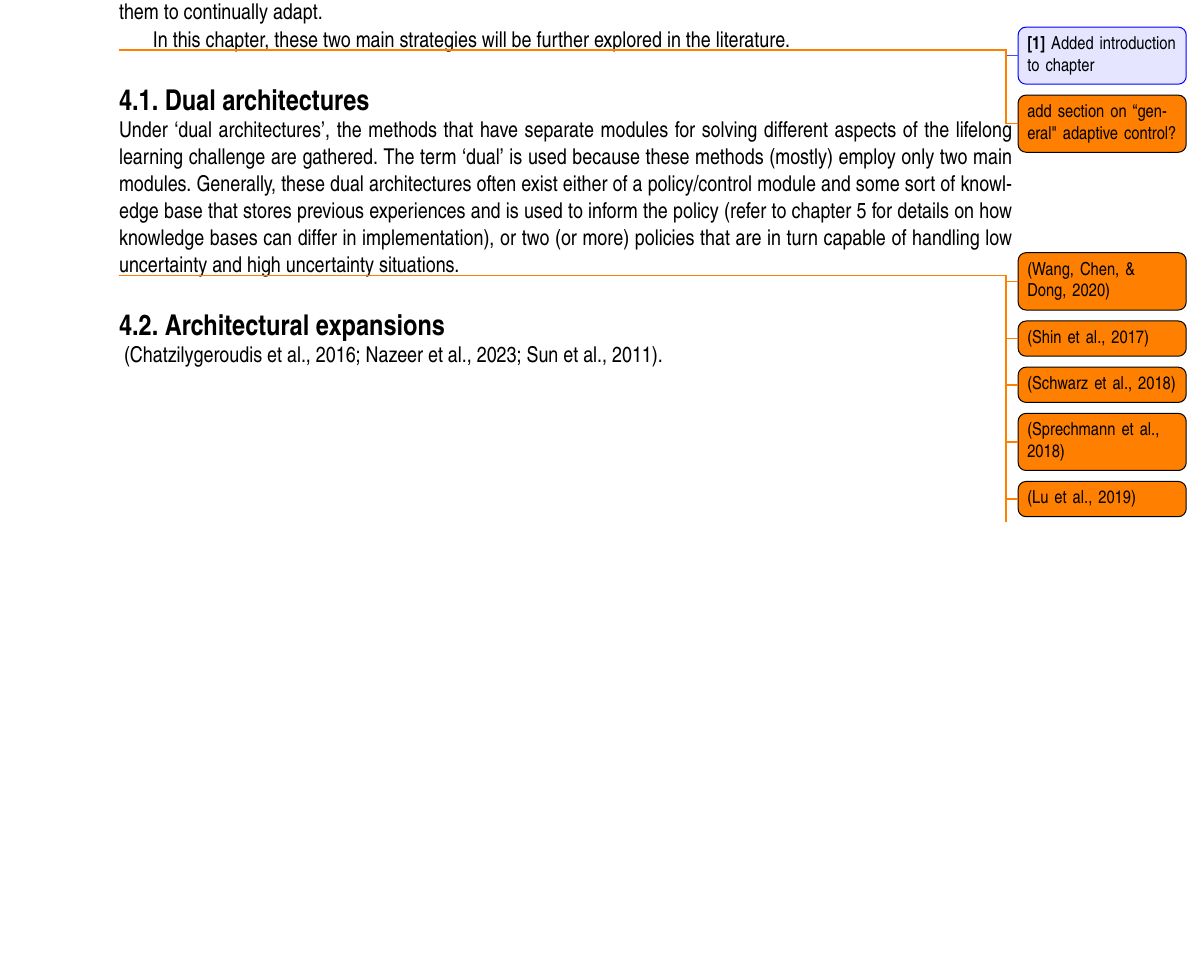
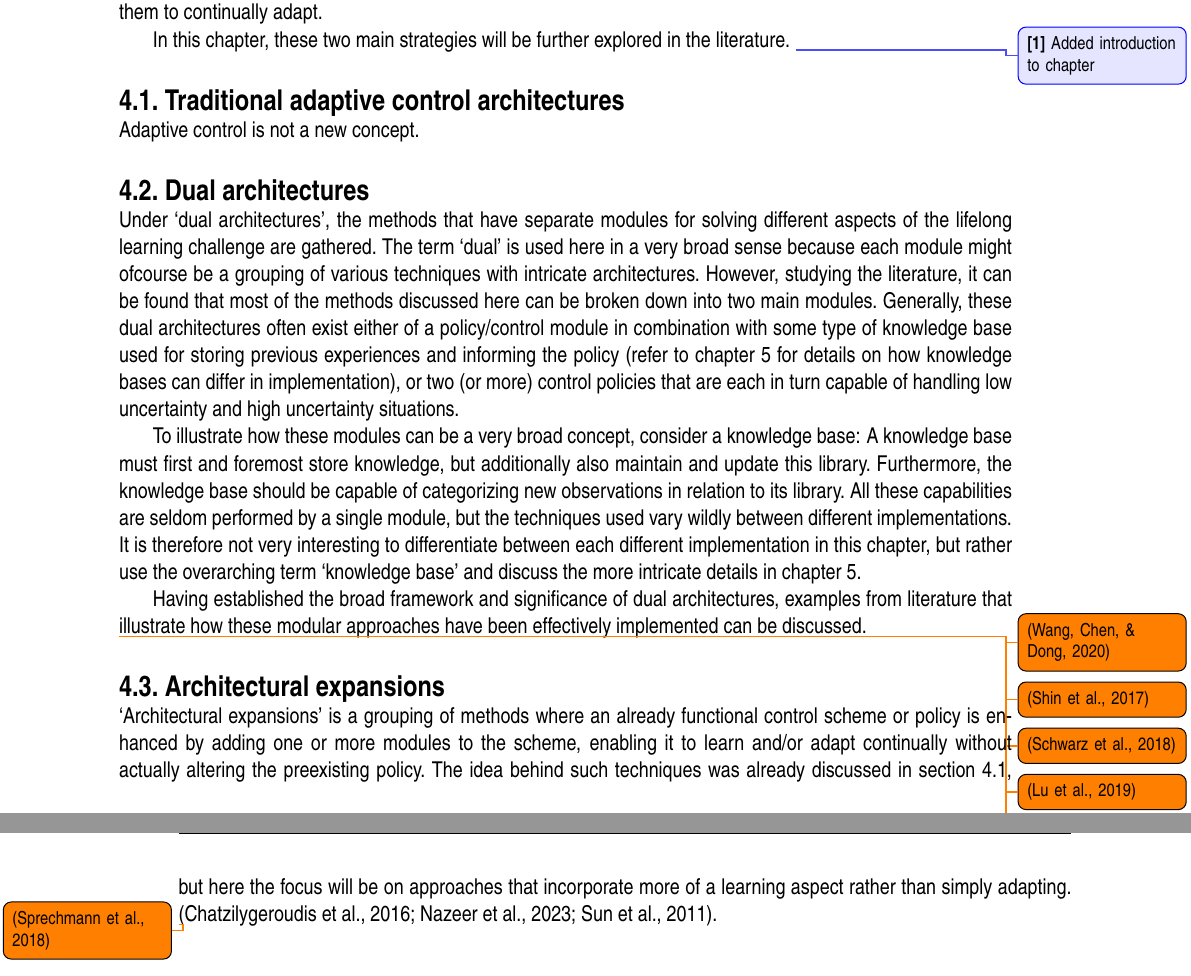
Before and after one commit to Evert-DV/Msc-Lifelong-Learning, a LaTeX thesis (reports/literature-study.tex, which reads reports/Literature study/architectures.tex): part of page 13 of 22 before the commit and two parts of pages 13 and 14 of 22 after it, the two joined at a grey line, cut so that both start at the same text, the shorter picture padded with empty space. Compiled offline with pdfLaTeX.

Commit message:
Add intro's to sections

```diff
--- a/reports/Literature study/architectures.tex
+++ b/reports/Literature study/architectures.tex
@@ -6,11 +6,19 @@ Well-designed control and learning architectures can either enable or facilitate
 In this chapter, these two main strategies will be further explored in the literature.
 \comment{Added introduction to chapter}
 
-\todo{add section on ``general" adaptive control?} % TODO: sec adaptive control
+
+\section{Traditional adaptive control architectures}\label{sec:adaptive-control}
+Adaptive control is not a new concept.\
 
 
 \section{Dual architectures}\label{sec:dual}
-Under `dual architectures', the methods that have separate modules for solving different aspects of the lifelong learning challenge are gathered.\ The term `dual' is used because these methods (mostly) employ only two main modules.\ Generally, these dual architectures often exist either of a policy/control module and some sort of knowledge base that stores previous experiences and is used to inform the policy (refer to \autoref{ch:storage} for details on how knowledge bases can differ in implementation), or two (or more) policies that are in turn capable of handling low uncertainty and high uncertainty situations.
+Under `dual architectures', the methods that have separate modules for solving different aspects of the lifelong learning challenge are gathered.\ The term `dual' is used here in a very broad sense because each module might ofcourse be a grouping of various techniques with intricate architectures.\ However, studying the literature, it can be found that most of the methods discussed here can be broken down into two main modules.\ Generally, these dual architectures often exist either of a policy/control module in combination with some type of knowledge base used for storing previous experiences and informing the policy (refer to \autoref{ch:storage} for details on how knowledge bases can differ in implementation), or two (or more) control policies that are each in turn capable of handling low uncertainty and high uncertainty situations.
+
+To illustrate how these modules can be a very broad concept, consider a knowledge base: A knowledge base must first and foremost store knowledge, but additionally also maintain and update this library.\ Furthermore, the knowledge base should be capable of categorizing new observations in relation to its library.\ All these capabilities are seldom performed by a single module, but the techniques used vary wildly between different implementations.\ It is therefore not very interesting to differentiate between each different implementation in this chapter, but rather use the overarching term `knowledge base' and discuss the more intricate details in \autoref{ch:storage}.
+
+Having established the broad framework and significance of dual architectures, examples from literature that illustrate how these modular approaches have been effectively implemented can be discussed.
+
+
 
 \todo{\cite{Wang2022}} % TODO: LLiRL w/ online BO
 
@@ -18,13 +26,15 @@ Under `dual architectures', the methods that have separate modules for solving d
 
 \todo{\cite{Schwarz2018}} % TODO: Progress & compress
 
-\todo{\cite{Sprechmann2018}} % TODO: Memory-based parameter adaptation
-
 \todo{\cite{Lu2019}} % TODO: Adaptive online planning
 
 \todo{\cite{Lu2020}} % TODO: Reset-free LL w/ skill-space planning
 
 \todo{\cite{Zhou2022}} % TODO: Forgetting and imbalance in Robot LL with off-policy data
 
+
 \section{Architectural expansions}\label{sec:expansions}
+`Architectural expansions' is a grouping of methods where an already functional control scheme or policy is enhanced by adding one or more modules to the scheme, enabling it to learn and/or adapt continually without actually altering the preexisting policy.\ The idea behind such techniques was already discussed in \autoref{sec:adaptive-control}, but here the focus will be on approaches that incorporate more of a learning aspect rather than simply adapting.
 ~\cite{Chatzilygeroudis2016, Nazeer2023, Sun2011}.
+
+\todo{\cite{Sprechmann2018}} % TODO: Memory-based parameter adaptation
```
